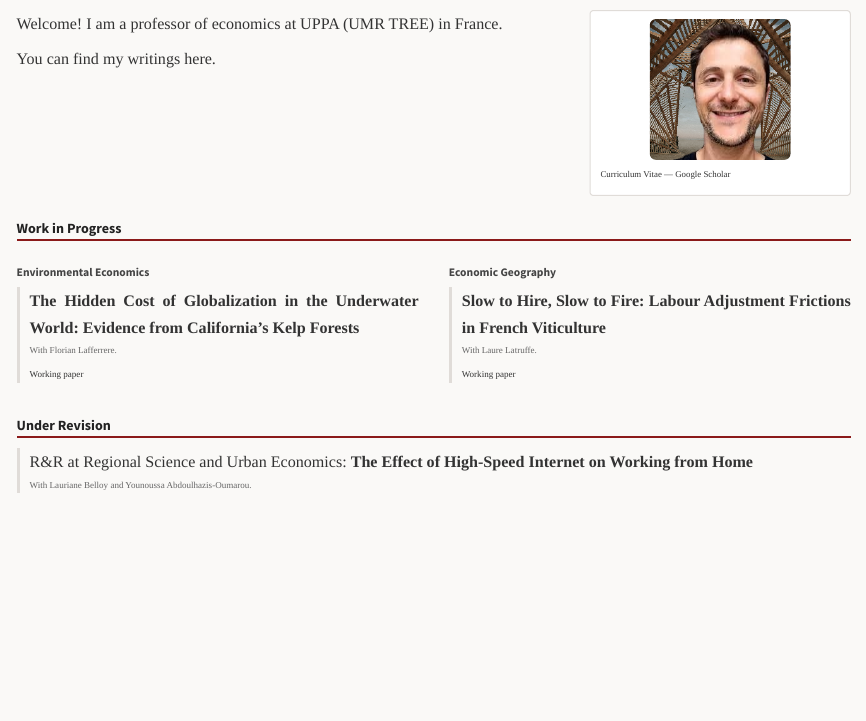
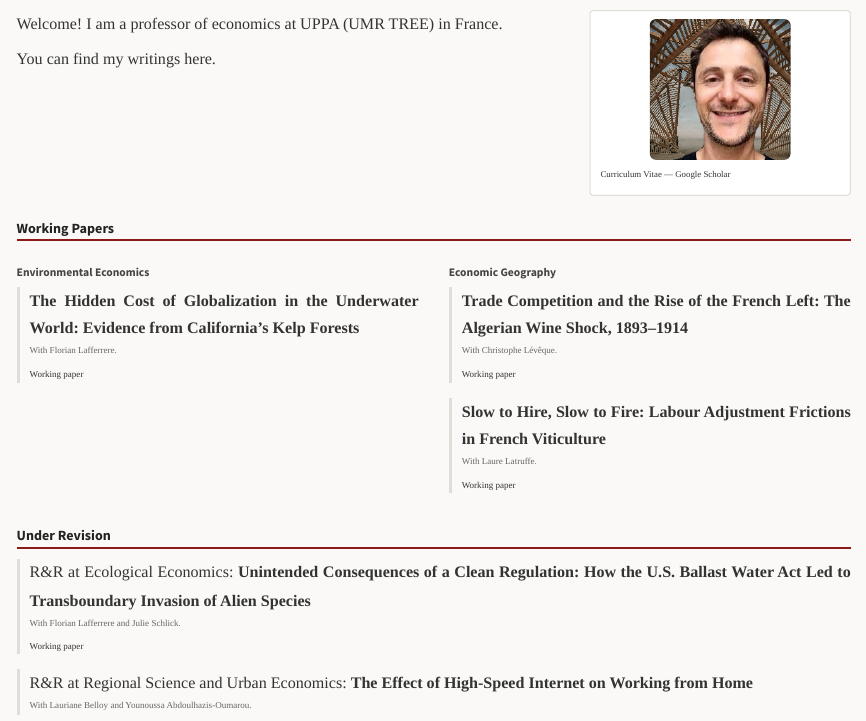
Before and after one commit to fcandau/Homepage, a Quarto document (index.qmd): the page in a window 1100 px wide, from its top. Rendered offline with R 4.5, knitr and Pandoc in place of Quarto, with nearby package versions.

Commit message:
Update working papers: add Algerian wine shock & ballast water papers
- Rename "Work in Progress" heading to "Working Papers"
- Add "Trade Competition and the Rise of the French Left" (with C. Lévêque)
  under Economic Geography, linking new Research/ATS2.pdf
- Add ballast water R&R (Ecological Economics) to Under Revision, linking
  Research/BWE_IAS.pdf

Co-Authored-By: Claude Opus 4.8 (1M context) <noreply@anthropic.com>

```diff
--- a/index.qmd
+++ b/index.qmd
@@ -19,7 +19,7 @@ You can find my writings here.
 :::
 :::
 
-## Work in Progress
+## Working Papers
 
 ::: {.wip-columns}
 <div class="wip-col">
@@ -37,6 +37,11 @@ You can find my writings here.
 <h3>Economic Geography</h3>
 <ul class="paper-list">
 <li>
+<strong>Trade Competition and the Rise of the French Left: The Algerian Wine Shock, 1893–1914</strong>
+<p class="coauthors">With Christophe Lévêque.</p>
+<p class="links"><a href="Research/ATS2.pdf">Working paper</a></p>
+</li>
+<li>
 <strong>Slow to Hire, Slow to Fire: Labour Adjustment Frictions in French Viticulture</strong>
 <p class="coauthors">With Laure Latruffe.</p>
 <p class="links"><a href="Research/Adjust_L_Demand.pdf">Working paper</a></p>
@@ -49,6 +54,11 @@ You can find my writings here.
 
 <ul class="paper-list">
 <li>
+R&amp;R at Ecological Economics: <strong>Unintended Consequences of a Clean Regulation: How the U.S. Ballast Water Act Led to Transboundary Invasion of Alien Species</strong>
+<p class="coauthors">With Florian Lafferrere and Julie Schlick.</p>
+<p class="links"><a href="Research/BWE_IAS.pdf">Working paper</a></p>
+</li>
+<li>
 R&amp;R at Regional Science and Urban Economics: <strong>The Effect of High-Speed Internet on Working from Home</strong>
 <p class="coauthors">With Lauriane Belloy and Younoussa Abdoulhazis-Oumarou.</p>
 </li>
```
Also changed, not shown: Research/BWE_IAS.pdf, 5 other files.
